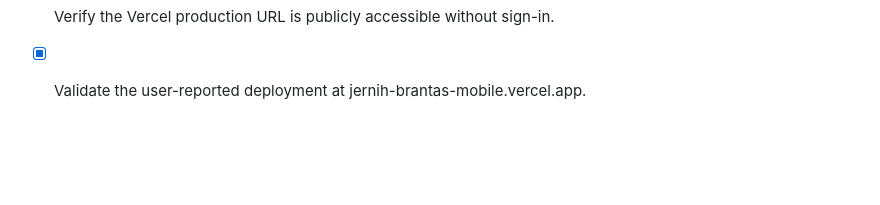
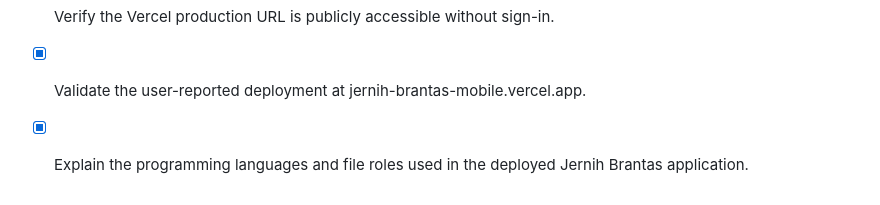
Before and after one commit to afwatrisna/jernih-brantas-mobile, a Markdown page: todo.md, the part around the change. Drawn GitHub-style; blank space fills up the shorter version.

```diff
--- a/todo.md
+++ b/todo.md
@@ -41,3 +41,4 @@
 - [x] Deploy the Next.js application from the `next-web` directory to the Vercel Okayy workspace.
 - [x] Verify the Vercel production URL is publicly accessible without sign-in.
 - [x] Validate the user-reported deployment at jernih-brantas-mobile.vercel.app.
+- [x] Explain the programming languages and file roles used in the deployed Jernih Brantas application.
```
Also changed, not shown: docs/penjelasan-bahasa-dan-file.md (added, +65 -0 lines).
